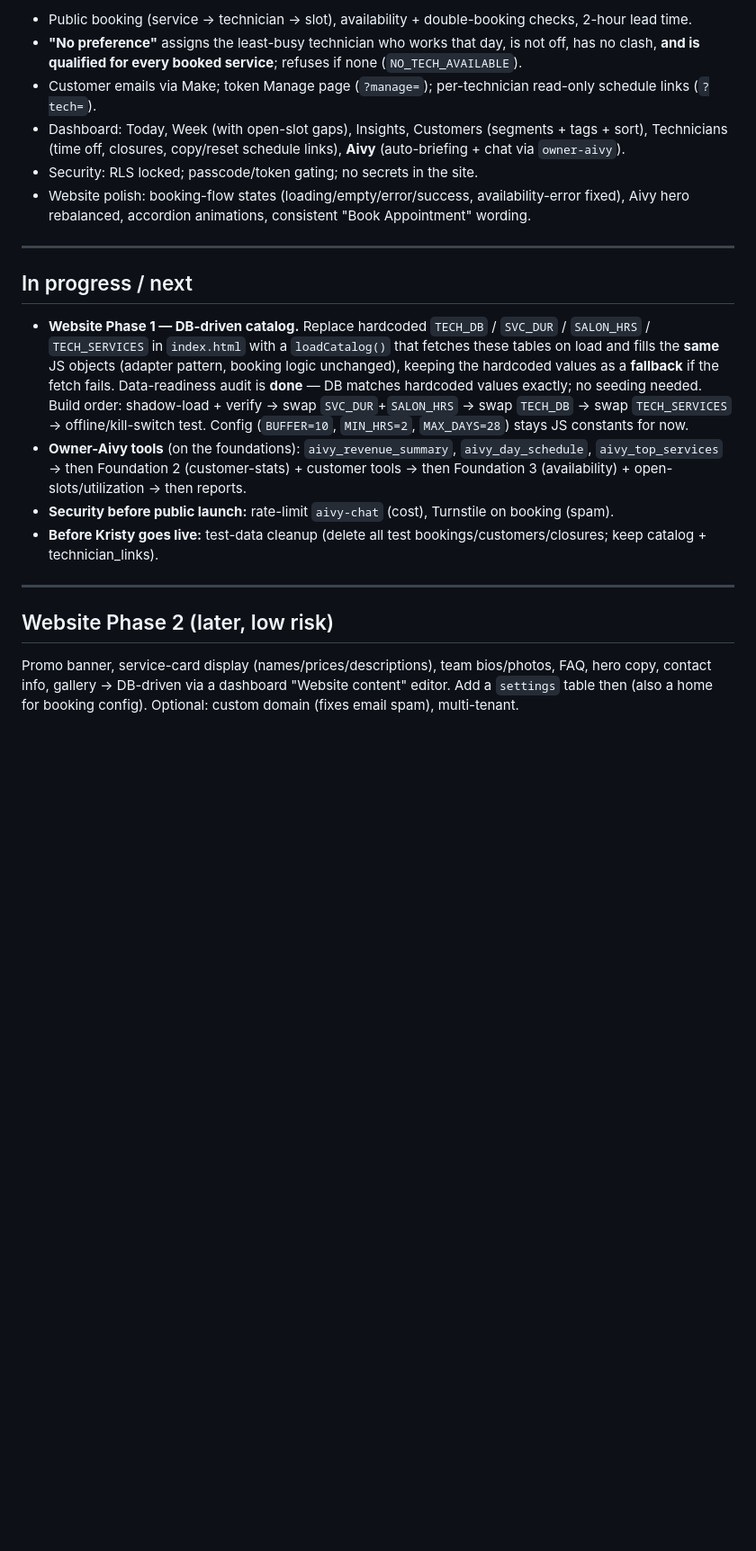
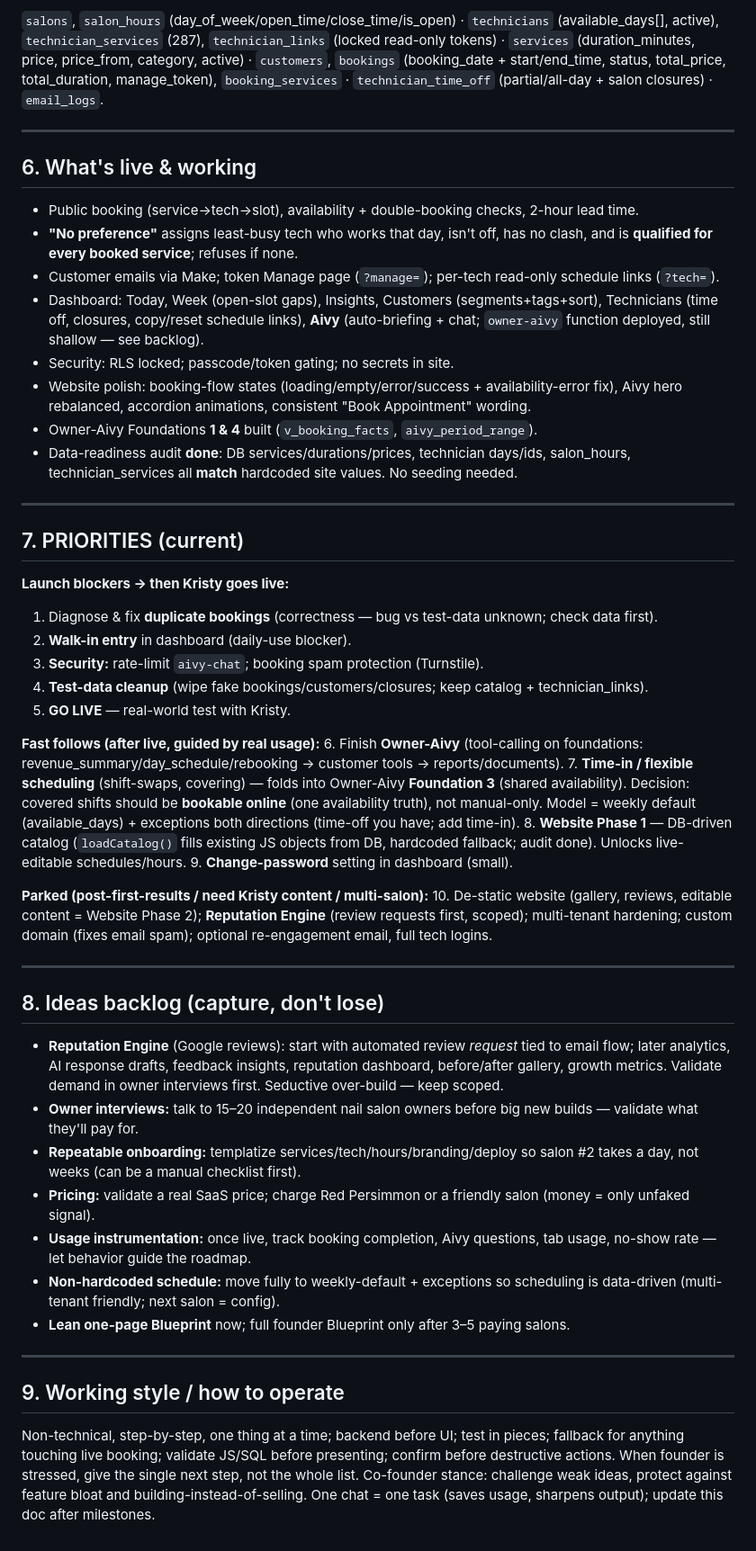
Before and after one commit to saikumar761997/velour, a Markdown page: docs/ARCHITECTURE.md, the part around one of its changes. Shown at 90% size. Rendered like a GitHub page; blank space fills up the shorter version.

```diff
--- a/docs/ARCHITECTURE.md
+++ b/docs/ARCHITECTURE.md
@@ -73,22 +54,53 @@ velour-platform/
 
-- Public booking (service → technician → slot), availability + double-booking checks, 2-hour lead time.
-- **"No preference"** assigns the least-busy technician who works that day, is not off, has no clash, **and is qualified for every booked service**; refuses if none (`NO_TECH_AVAILABLE`).
-- Customer emails via Make; token Manage page (`?manage=`); per-technician read-only schedule links (`?tech=`).
-- Dashboard: Today, Week (with open-slot gaps), Insights, Customers (segments + tags + sort), Technicians (time off, closures, copy/reset schedule links), **Aivy** (auto-briefing + chat via `owner-aivy`).
-- Security: RLS locked; passcode/token gating; no secrets in the site.
-- Website polish: booking-flow states (loading/empty/error/success, availability-error fixed), Aivy hero rebalanced, accordion animations, consistent "Book Appointment" wording.
+`salons`, `salon_hours` (day_of_week/open_time/close_time/is_open) · `technicians` (available_days[], active), `technician_services` (287), `technician_links` (locked read-only tokens) · `services` (duration_minutes, price, price_from, category, active) · `customers`, `bookings` (booking_date + start/end_time, status, total_price, total_duration, manage_token), `booking_services` · `technician_time_off` (partial/all-day + salon closures) · `email_logs`.
 
 ---
 
-## In progress / next
+## 6. What's live & working
 
-- **Website Phase 1 — DB-driven catalog.** Replace hardcoded `TECH_DB` / `SVC_DUR` / `SALON_HRS` / `TECH_SERVICES` in `index.html` with a `loadCatalog()` that fetches these tables on load and fills the **same** JS objects (adapter pattern, booking logic unchanged), keeping the hardcoded values as a **fallback** if the fetch fails. Data-readiness audit is **done** — DB matches hardcoded values exactly; no seeding needed. Build order: shadow-load + verify → swap `SVC_DUR`+`SALON_HRS` → swap `TECH_DB` → swap `TECH_SERVICES` → offline/kill-switch test. Config (`BUFFER=10`, `MIN_HRS=2`, `MAX_DAYS=28`) stays JS constants for now.
-- **Owner-Aivy tools** (on the foundations): `aivy_revenue_summary`, `aivy_day_schedule`, `aivy_top_services` → then Foundation 2 (customer-stats) + customer tools → then Foundation 3 (availability) + open-slots/utilization → then reports.
-- **Security before public launch:** rate-limit `aivy-chat` (cost), Turnstile on booking (spam).
-- **Before Kristy goes live:** test-data cleanup (delete all test bookings/customers/closures; keep catalog + technician_links).
+- Public booking (service→tech→slot), availability + double-booking checks, 2-hour lead time.
+- **"No preference"** assigns least-busy tech who works that day, isn't off, has no clash, and is **qualified for every booked service**; refuses if none.
+- Customer emails via Make; token Manage page (`?manage=`); per-tech read-only schedule links (`?tech=`).
+- Dashboard: Today, Week (open-slot gaps), Insights, Customers (segments+tags+sort), Technicians (time off, closures, copy/reset schedule links), **Aivy** (auto-briefing + chat; `owner-aivy` function deployed, still shallow — see backlog).
+- Security: RLS locked; passcode/token gating; no secrets in site.
+- Website polish: booking-flow states (loading/empty/error/success + availability-error fix), Aivy hero rebalanced, accordion animations, consistent "Book Appointment" wording.
+- Owner-Aivy Foundations **1 & 4** built (`v_booking_facts`, `aivy_period_range`).
+- Data-readiness audit **done**: DB services/durations/prices, technician days/ids, salon_hours, technician_services all **match** hardcoded site values. No seeding needed.
 
 ---
 
-## Website Phase 2 (later, low risk)
+## 7. PRIORITIES (current)
 
-Promo banner, service-card display (names/prices/descriptions), team bios/photos, FAQ, hero copy, contact info, gallery → DB-driven via a dashboard "Website content" editor. Add a `settings` table then (also a home for booking config). Optional: custom domain (fixes email spam), multi-tenant.
+**Launch blockers → then Kristy goes live:**
+1. Diagnose & fix **duplicate bookings** (correctness — bug vs test-data unknown; check data first).
+2. **Walk-in entry** in dashboard (daily-use blocker).
+3. **Security:** rate-limit `aivy-chat`; booking spam protection (Turnstile).
+4. **Test-data cleanup** (wipe fake bookings/customers/closures; keep catalog + technician_links).
+5. **GO LIVE** — real-world test with Kristy.
+
+**Fast follows (after live, guided by real usage):**
+6. Finish **Owner-Aivy** (tool-calling on foundations: revenue_summary/day_schedule/rebooking → customer tools → reports/documents).
+7. **Time-in / flexible scheduling** (shift-swaps, covering) — folds into Owner-Aivy **Foundation 3** (shared availability). Decision: covered shifts should be **bookable online** (one availability truth), not manual-only. Model = weekly default (available_days) + exceptions both directions (time-off you have; add time-in).
+8. **Website Phase 1** — DB-driven catalog (`loadCatalog()` fills existing JS objects from DB, hardcoded fallback; audit done). Unlocks live-editable schedules/hours.
+9. **Change-password** setting in dashboard (small).
+
+**Parked (post-first-results / need Kristy content / multi-salon):**
+10. De-static website (gallery, reviews, editable content = Website Phase 2); **Reputation Engine** (review requests first, scoped); multi-tenant hardening; custom domain (fixes email spam); optional re-engagement email, full tech logins.
+
+---
+
+## 8. Ideas backlog (capture, don't lose)
+
+- **Reputation Engine** (Google reviews): start with automated review *request* tied to email flow; later analytics, AI response drafts, feedback insights, reputation dashboard, before/after gallery, growth metrics. Validate demand in owner interviews first. Seductive over-build — keep scoped.
+- **Owner interviews:** talk to 15–20 independent nail salon owners before big new builds — validate what they'll pay for.
+- **Repeatable onboarding:** templatize services/tech/hours/branding/deploy so salon #2 takes a day, not weeks (can be a manual checklist first).
+- **Pricing:** validate a real SaaS price; charge Red Persimmon or a friendly salon (money = only unfaked signal).
+- **Usage instrumentation:** once live, track booking completion, Aivy questions, tab usage, no-show rate — let behavior guide the roadmap.
+- **Non-hardcoded schedule:** move fully to weekly-default + exceptions so scheduling is data-driven (multi-tenant friendly; next salon = config).
+- **Lean one-page Blueprint** now; full founder Blueprint only after 3–5 paying salons.
+
+---
+
+## 9. Working style / how to operate
+
+Non-technical, step-by-step, one thing at a time; backend before UI; test in pieces; fallback for anything touching live booking; validate JS/SQL before presenting; confirm before destructive actions. When founder is stressed, give the single next step, not the whole list. Co-founder stance: challenge weak ideas, protect against feature bloat and building-instead-of-selling. One chat = one task (saves usage, sharpens output); update this doc after milestones.
```
Also changed, not shown: other parts of docs/ARCHITECTURE.md (+32 -51 lines).
